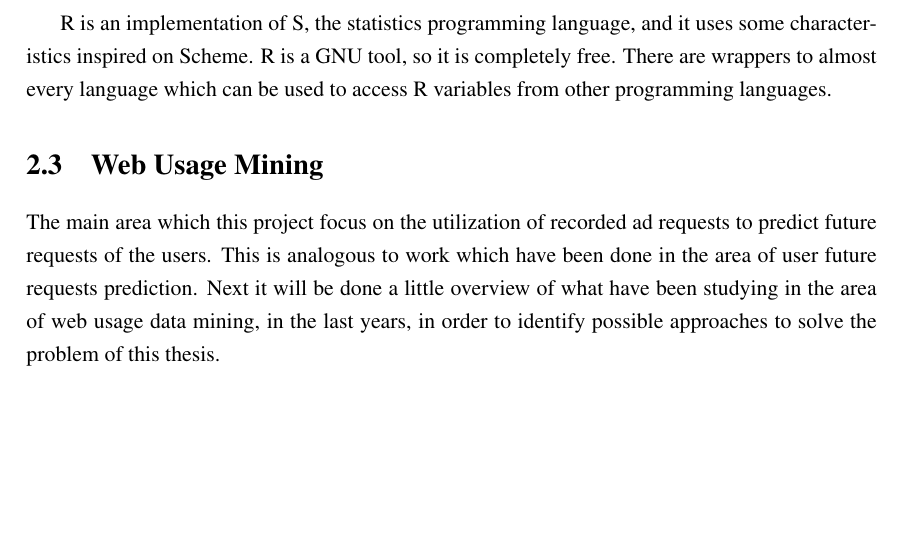
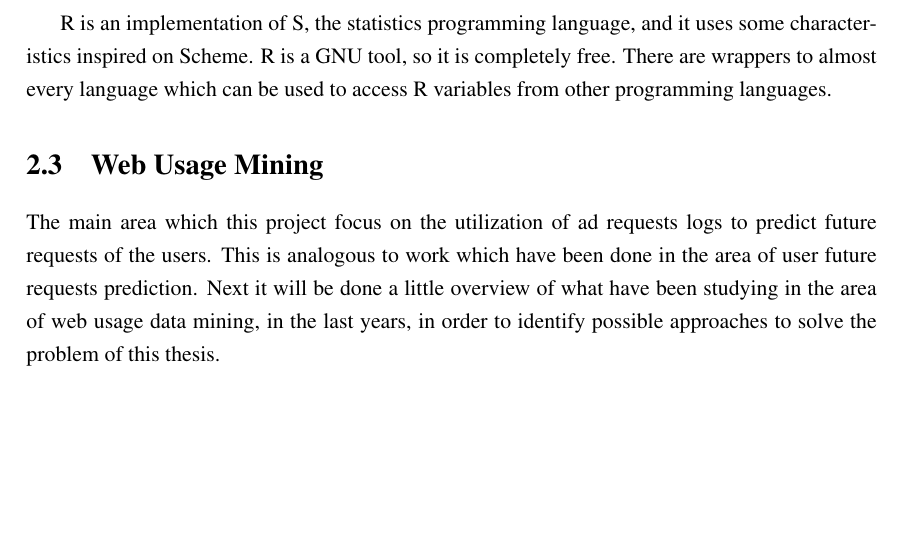
Before and after one commit to Highvolt/MSc-MIEIC, a LaTeX thesis (tech_report/pdis-en.tex, which reads tech_report/chapter2.tex): part of page 27 of 34, cut so that both start at the same text. Compiled offline with pdfLaTeX.

Commit message:
web usage mining intro

```diff
--- a/tech_report/chapter2.tex
+++ b/tech_report/chapter2.tex
@@ -272,8 +272,8 @@ R is a GNU tool, so it is completely free. There are wrappers to almost every la
 
 \section{Web Usage Mining}\label{sec:network}
 
-The main area which this project focus on the utilization of recorded ad
-requests to predict future requests of the users. This is analogous to work
+The main area which this project focus on the utilization of ad requests logs
+to predict future requests of the users. This is analogous to work
 which have been done in the area of user future requests prediction.
 Next it will be done a little overview of what have been studying in the area of web
 usage data mining, in the last years, in order to identify possible approaches
```
